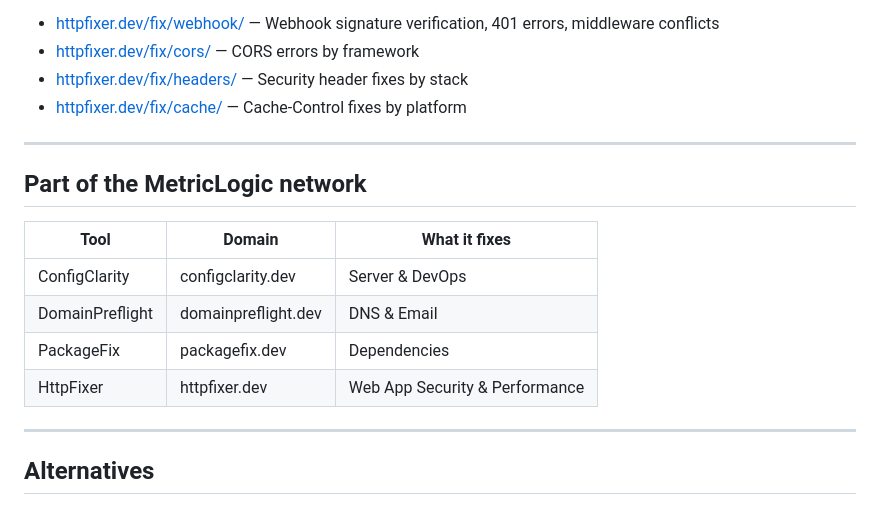
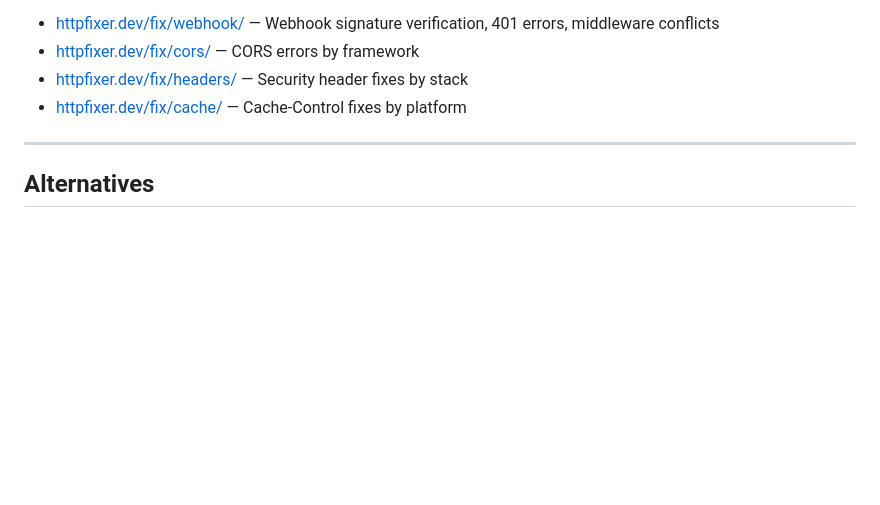
Before and after one commit to metriclogic26/webfix, a Markdown page: README.md, the part around the change. GitHub-like rendering; blank space fills up the shorter version.

```diff
--- a/README.md
+++ b/README.md
@@ -86,17 +86,6 @@ Step-by-step fix guides for common errors:
 
 ---
 
-## Part of the MetricLogic network
-
-| Tool | Domain | What it fixes |
-|---|---|---|
-| ConfigClarity | configclarity.dev | Server & DevOps |
-| DomainPreflight | domainpreflight.dev | DNS & Email |
-| PackageFix | packagefix.dev | Dependencies |
-| HttpFixer | httpfixer.dev | Web App Security & Performance |
-
----
-
 ## Alternatives
 
 Looking for a securityheaders.com, Mozilla Observatory, GTmetrix, Lighthouse, CORS Anywhere, or MXToolbox replacement? See [httpfixer.dev/vs/](https://httpfixer.dev/vs/)
```
